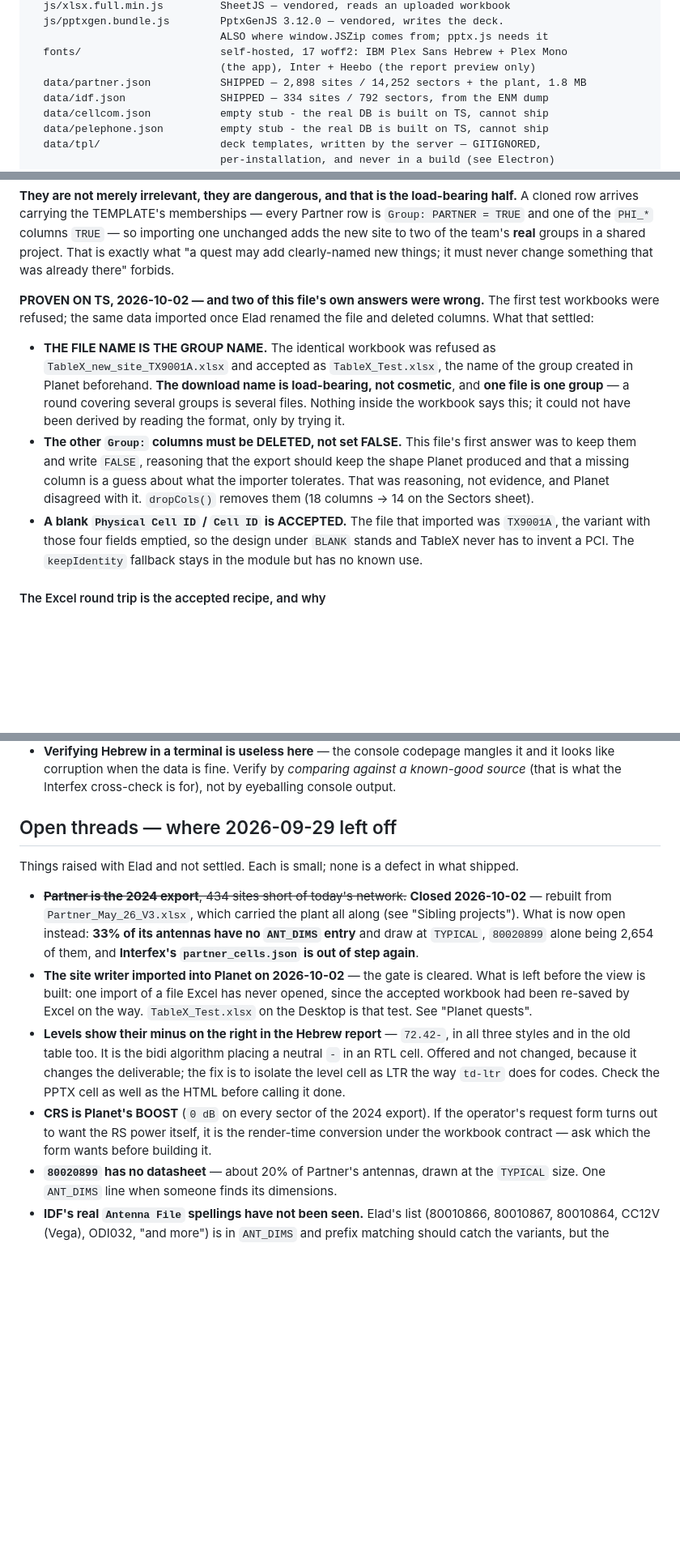
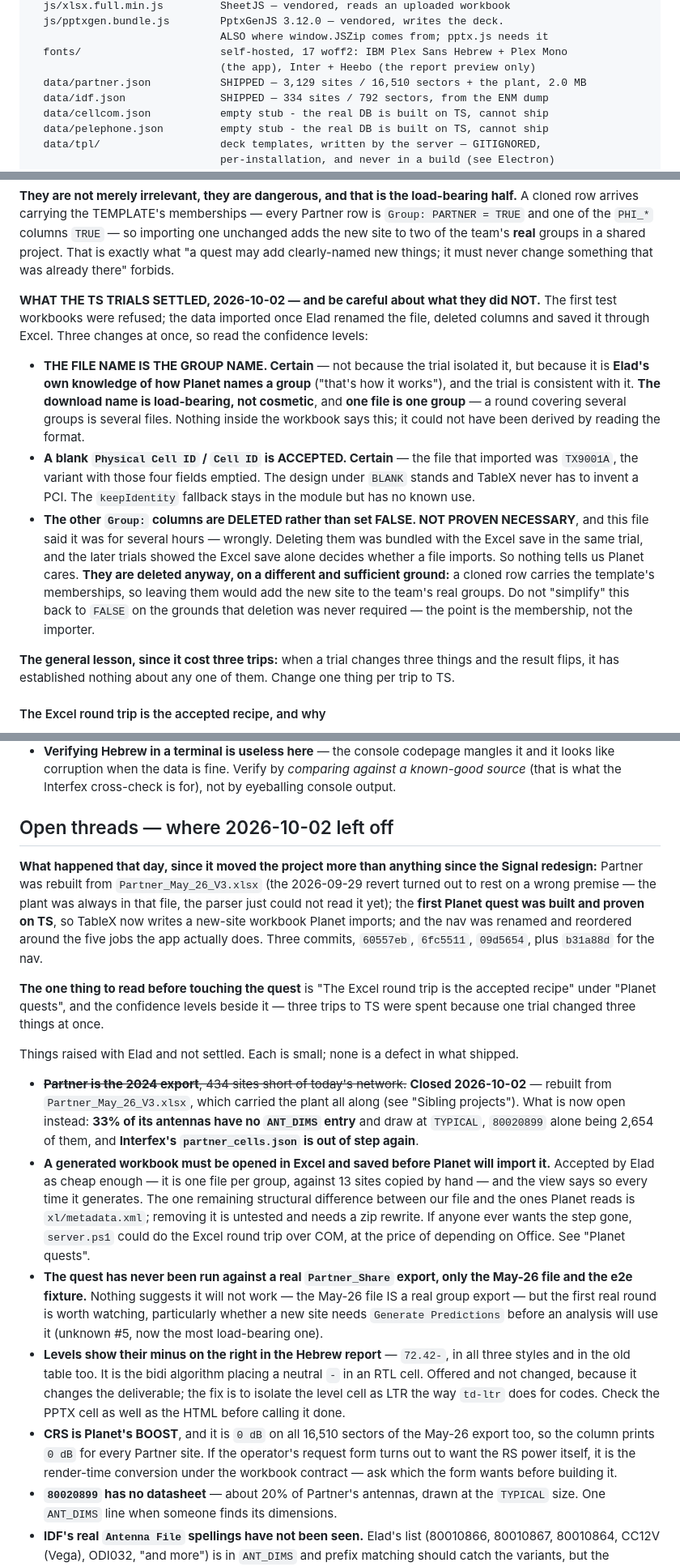
Before and after one commit to EladPin/TableX, a Markdown page: CLAUDE.md, 3 parts joined by grey strips. Shown at 81% size. GitHub-like rendering; blank space fills up the shorter version.

```diff
--- a/CLAUDE.md
+++ b/CLAUDE.md
@@ -327,7 +327,7 @@ TableX/
                               ALSO where window.JSZip comes from; pptx.js needs it
   fonts/                      self-hosted, 17 woff2: IBM Plex Sans Hebrew + Plex Mono
                               (the app), Inter + Heebo (the report preview only)
-  data/partner.json           SHIPPED — 2,898 sites / 14,252 sectors + the plant, 1.8 MB
+  data/partner.json           SHIPPED — 3,129 sites / 16,510 sectors + the plant, 2.0 MB
   data/idf.json               SHIPPED — 334 sites / 792 sectors, from the ENM dump
   data/cellcom.json           empty stub - the real DB is built on TS, cannot ship
   data/pelephone.json         empty stub - the real DB is built on TS, cannot ship
@@ -1776,22 +1789,28 @@ one of the `PHI_*` columns `TRUE` — so importing one unchanged adds the new si
 team's **real** groups in a shared project. That is exactly what "a quest may add clearly-named new
 things; it must never change something that was already there" forbids.
 
-**PROVEN ON TS, 2026-10-02 — and two of this file's own answers were wrong.** The first test
-workbooks were refused; the same data imported once Elad renamed the file and deleted columns. What
-that settled:
-
-- **THE FILE NAME IS THE GROUP NAME.** The identical workbook was refused as
-  `TableX_new_site_TX9001A.xlsx` and accepted as `TableX_Test.xlsx`, the name of the group created
-  in Planet beforehand. **The download name is load-bearing, not cosmetic**, and **one file is one
+**WHAT THE TS TRIALS SETTLED, 2026-10-02 — and be careful about what they did NOT.** The first test
+workbooks were refused; the data imported once Elad renamed the file, deleted columns and saved it
+through Excel. Three changes at once, so read the confidence levels:
+
+- **THE FILE NAME IS THE GROUP NAME. Certain** — not because the trial isolated it, but because it
+  is **Elad's own knowledge of how Planet names a group** ("that's how it works"), and the trial is
+  consistent with it. **The download name is load-bearing, not cosmetic**, and **one file is one
   group** — a round covering several groups is several files. Nothing inside the workbook says this;
-  it could not have been derived by reading the format, only by trying it.
-- **The other `Group:` columns must be DELETED, not set FALSE.** This file's first answer was to keep
-  them and write `FALSE`, reasoning that the export should keep the shape Planet produced and that a
-  missing column is a guess about what the importer tolerates. That was reasoning, not evidence, and
-  Planet disagreed with it. `dropCols()` removes them (18 columns → 14 on the Sectors sheet).
-- **A blank `Physical Cell ID` / `Cell ID` is ACCEPTED.** The file that imported was `TX9001A`, the
-  variant with those four fields emptied, so the design under `BLANK` stands and TableX never has to
-  invent a PCI. The `keepIdentity` fallback stays in the module but has no known use.
+  it could not have been derived by reading the format.
+- **A blank `Physical Cell ID` / `Cell ID` is ACCEPTED. Certain** — the file that imported was
+  `TX9001A`, the variant with those four fields emptied. The design under `BLANK` stands and TableX
+  never has to invent a PCI. The `keepIdentity` fallback stays in the module but has no known use.
+- **The other `Group:` columns are DELETED rather than set FALSE. NOT PROVEN NECESSARY**, and this
+  file said it was for several hours — wrongly. Deleting them was bundled with the Excel save in
+  the same trial, and the later trials showed the Excel save alone decides whether a file imports.
+  So nothing tells us Planet cares. **They are deleted anyway, on a different and sufficient
+  ground:** a cloned row carries the template's memberships, so leaving them would add the new site
+  to the team's real groups. Do not "simplify" this back to `FALSE` on the grounds that deletion
+  was never required — the point is the membership, not the importer.
+
+**The general lesson, since it cost three trips:** when a trial changes three things and the result
+flips, it has established nothing about any one of them. Change one thing per trip to TS.
 
 #### The Excel round trip is the accepted recipe, and why
 
@@ -2246,7 +2280,18 @@ the raw key.
   looks like corruption when the data is fine. Verify by *comparing against a known-good
   source* (that is what the Interfex cross-check is for), not by eyeballing console output.
 
-## Open threads — where 2026-09-29 left off
+## Open threads — where 2026-10-02 left off
+
+**What happened that day, since it moved the project more than anything since the Signal redesign:**
+Partner was rebuilt from `Partner_May_26_V3.xlsx` (the 2026-09-29 revert turned out to rest on a
+wrong premise — the plant was always in that file, the parser just could not read it yet); the
+**first Planet quest was built and proven on TS**, so TableX now writes a new-site workbook Planet
+imports; and the nav was renamed and reordered around the five jobs the app actually does. Three
+commits, `60557eb`, `6fc5511`, `09d5654`, plus `b31a88d` for the nav.
+
+**The one thing to read before touching the quest** is "The Excel round trip is the accepted recipe"
+under "Planet quests", and the confidence levels beside it — three trips to TS were spent because
+one trial changed three things at once.
 
 Things raised with Elad and not settled. Each is small; none is a defect in what shipped.
 
@@ -2254,17 +2299,24 @@ Things raised with Elad and not settled. Each is small; none is a defect in what
   rebuilt from `Partner_May_26_V3.xlsx`, which carried the plant all along (see "Sibling projects").
   What is now open instead: **33% of its antennas have no `ANT_DIMS` entry** and draw at `TYPICAL`,
   `80020899` alone being 2,654 of them, and **Interfex's `partner_cells.json` is out of step again**.
-- **The site writer imported into Planet on 2026-10-02** — the gate is cleared. What is left before
-  the view is built: one import of a file Excel has never opened, since the accepted workbook had
-  been re-saved by Excel on the way. `TableX_Test.xlsx` on the Desktop is that test. See
-  "Planet quests".
+- **A generated workbook must be opened in Excel and saved before Planet will import it.** Accepted
+  by Elad as cheap enough — it is one file per group, against 13 sites copied by hand — and the view
+  says so every time it generates. The one remaining structural difference between our file and the
+  ones Planet reads is `xl/metadata.xml`; removing it is untested and needs a zip rewrite. If anyone
+  ever wants the step gone, `server.ps1` could do the Excel round trip over COM, at the price of
+  depending on Office. See "Planet quests".
+- **The quest has never been run against a real `Partner_Share` export, only the May-26 file and the
+  e2e fixture.** Nothing suggests it will not work — the May-26 file IS a real group export — but
+  the first real round is worth watching, particularly whether a new site needs
+  `Generate Predictions` before an analysis will use it (unknown #5, now the most load-bearing one).
 - **Levels show their minus on the right in the Hebrew report** — `72.42-`, in all three styles
   and in the old table too. It is the bidi algorithm placing a neutral `-` in an RTL cell. Offered
   and not changed, because it changes the deliverable; the fix is to isolate the level cell as LTR
   the way `td-ltr` does for codes. Check the PPTX cell as well as the HTML before calling it done.
-- **CRS is Planet's BOOST** (`0 dB` on every sector of the 2024 export). If the operator's request
-  form turns out to want the RS power itself, it is the render-time conversion under the workbook
-  contract — ask which the form wants before building it.
+- **CRS is Planet's BOOST**, and it is `0 dB` on all 16,510 sectors of the May-26 export too, so
+  the column prints `0 dB` for every Partner site. If the operator's request form turns out to want
+  the RS power itself, it is the render-time conversion under the workbook contract — ask which the
+  form wants before building it.
 - **`80020899` has no datasheet** — about 20% of Partner's antennas, drawn at the `TYPICAL` size.
   One `ANT_DIMS` line when someone finds its dimensions.
 - **IDF's real `Antenna File` spellings have not been seen.** Elad's list (80010866, 80010867,
```
Also changed, not shown: other parts of CLAUDE.md (+56 -20 lines).
